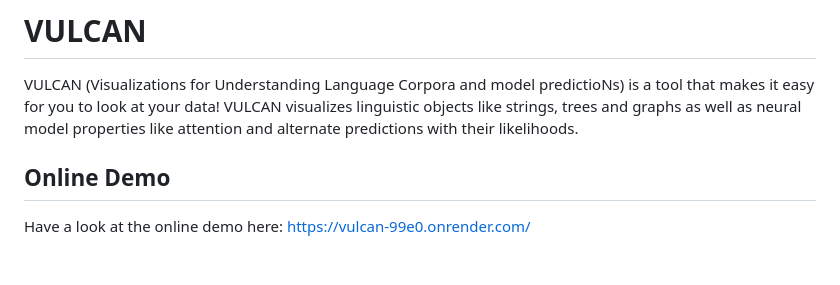
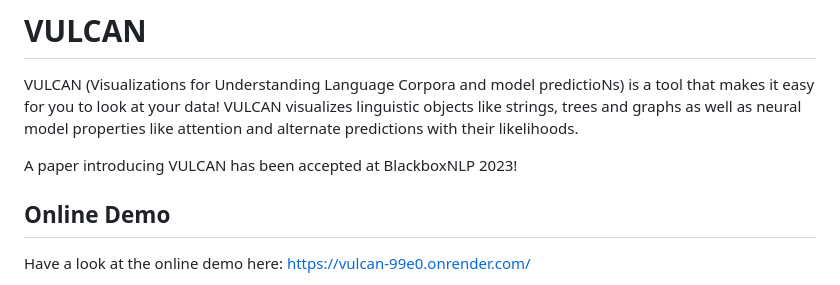
Before and after one commit to JulianAkkerman/vulcan, a Markdown page: README.md, the part around the change. Rendered like a GitHub page; blank space fills up the shorter version.

```diff
--- a/README.md
+++ b/README.md
@@ -1,5 +1,7 @@
 # VULCAN
 VULCAN (Visualizations for Understanding Language Corpora and model predictioNs) is a tool that makes it easy for you to look at your data! VULCAN visualizes linguistic objects like strings, trees and graphs as well as neural model properties like attention and alternate predictions with their likelihoods.
+
+A paper introducing VULCAN has been accepted at BlackboxNLP 2023!
 
 ## Online Demo
 
```
